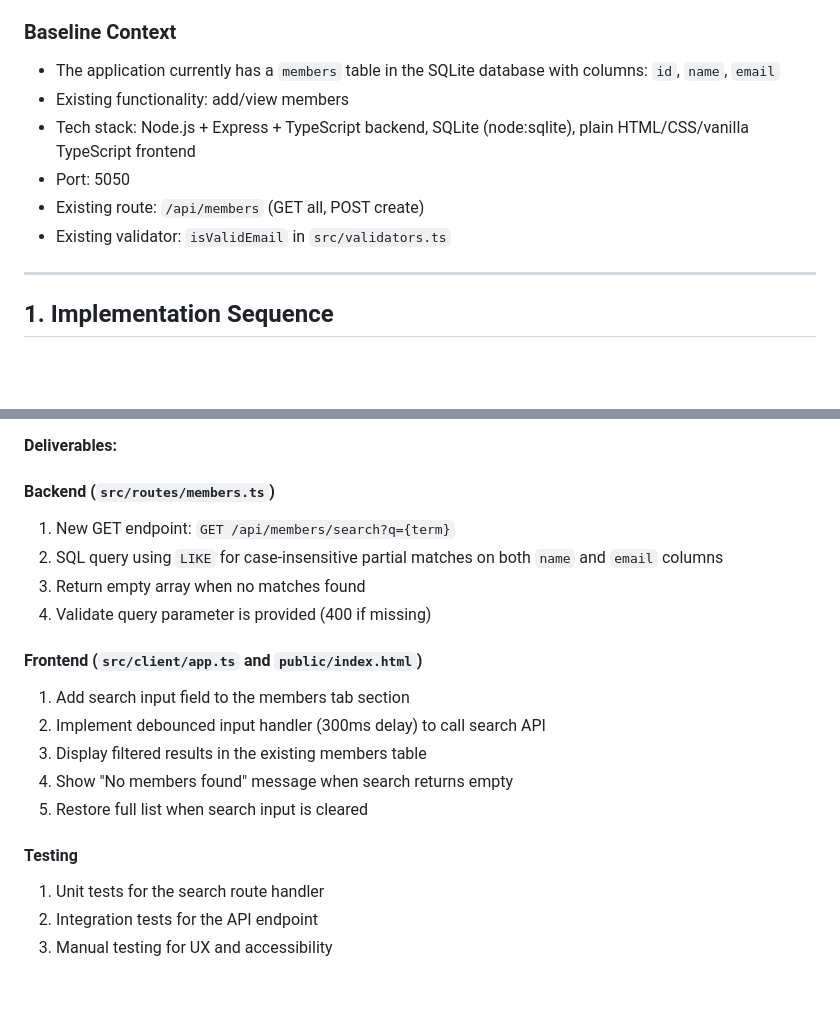
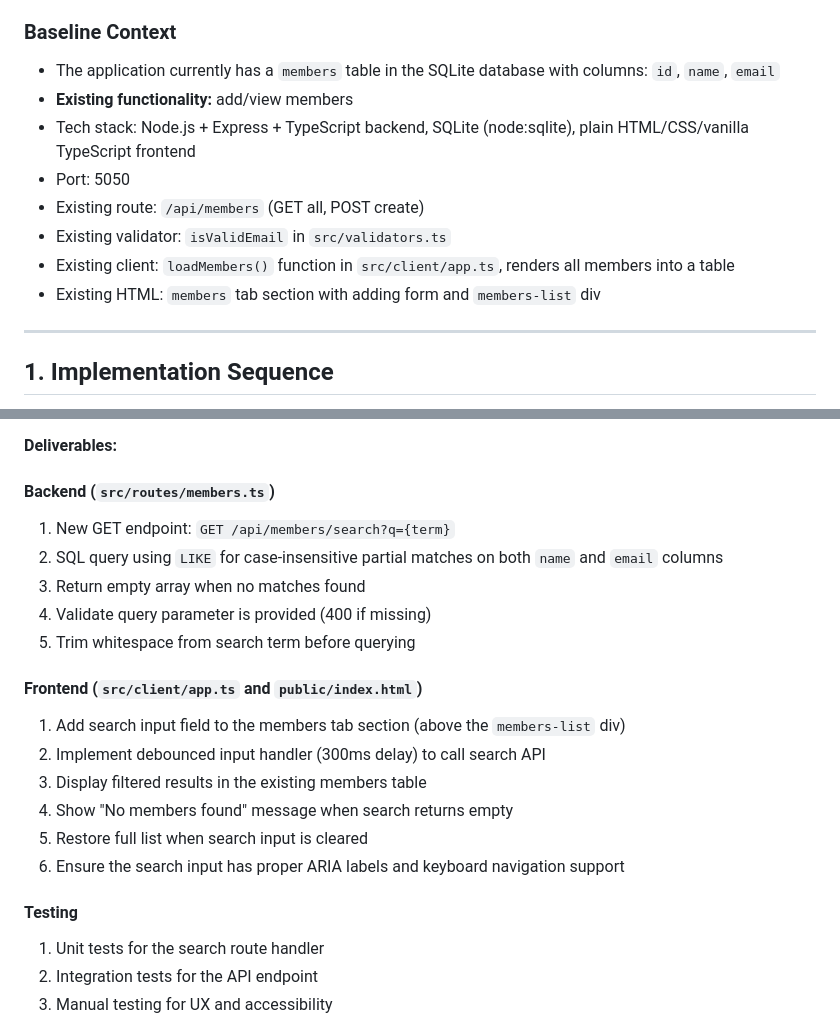
Before and after one commit to VikramKamboz/library-management-app, a Markdown page: docs/implementation-plan.md, 2 parts joined by grey strips. Drawn GitHub-style; blank space fills up the shorter version.

Commit message:
docs: refine implementation plan for KAN-19 - Search members by name or email

```diff
--- a/docs/implementation-plan.md
+++ b/docs/implementation-plan.md
@@ -9,11 +9,13 @@ This document outlines the implementation plan for **KAN-19: Search members by n
 ### Baseline Context
 
 - The application currently has a `members` table in the SQLite database with columns: `id`, `name`, `email`
-- Existing functionality: add/view members
+- **Existing functionality:** add/view members
 - Tech stack: Node.js + Express + TypeScript backend, SQLite (node:sqlite), plain HTML/CSS/vanilla TypeScript frontend
 - Port: 5050
 - Existing route: `/api/members` (GET all, POST create)
 - Existing validator: `isValidEmail` in `src/validators.ts`
+- Existing client: `loadMembers()` function in `src/client/app.ts`, renders all members into a table
+- Existing HTML: `members` tab section with adding form and `members-list` div
 
 ---
 
@@ -65,19 +67,24 @@ This batch delivers a complete, testable, and deployable feature that enhances m
 **Deliverables:**
 
 #### Backend (`src/routes/members.ts`)
+
 1. New GET endpoint: `GET /api/members/search?q={term}`
 2. SQL query using `LIKE` for case-insensitive partial matches on both `name` and `email` columns
 3. Return empty array when no matches found
 4. Validate query parameter is provided (400 if missing)
+5. Trim whitespace from search term before querying
 
 #### Frontend (`src/client/app.ts` and `public/index.html`)
-1. Add search input field to the members tab section
+
+1. Add search input field to the members tab section (above the `members-list` div)
 2. Implement debounced input handler (300ms delay) to call search API
 3. Display filtered results in the existing members table
 4. Show "No members found" message when search returns empty
 5. Restore full list when search input is cleared
+6. Ensure the search input has proper ARIA labels and keyboard navigation support
 
 #### Testing
+
 1. Unit tests for the search route handler
 2. Integration tests for the API endpoint
 3. Manual testing for UX and accessibility
```
